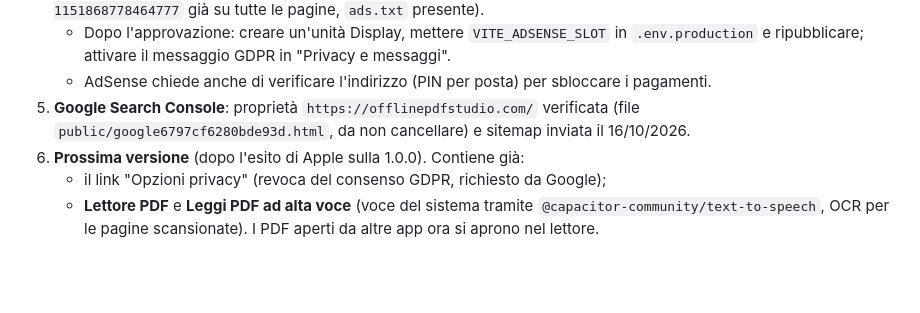
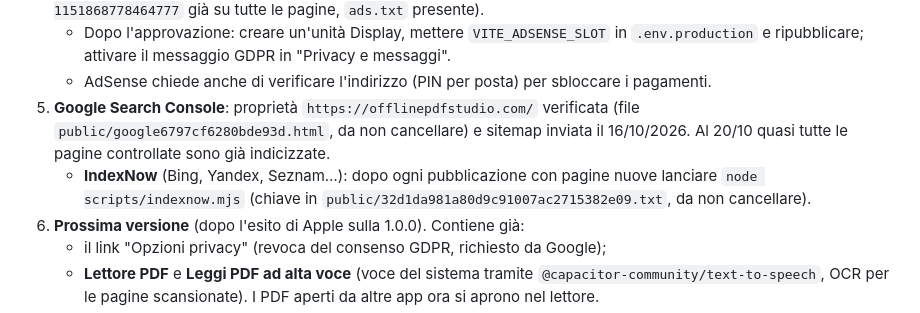
Before and after one commit to KONECHOCO/documaster-pdf-studio, a Markdown page: PUBBLICAZIONE.md, the part around the change. Drawn GitHub-style; blank space fills up the shorter version.

Commit message:
Docs: indexing status and IndexNow
Co-Authored-By: Claude Opus 5.5 <noreply@anthropic.com>

```diff
--- a/PUBBLICAZIONE.md
+++ b/PUBBLICAZIONE.md
@@ -43,7 +43,8 @@ Aggiornato al 14/10/2026.
 4. **AdSense per il sito**: `offlinepdfstudio.com` verificato e **revisione richiesta il 16/10/2026** (codice `ca-pub-1151868778464777` già su tutte le pagine, `ads.txt` presente).
    - Dopo l'approvazione: creare un'unità Display, mettere `VITE_ADSENSE_SLOT` in `.env.production` e ripubblicare; attivare il messaggio GDPR in "Privacy e messaggi".
    - AdSense chiede anche di verificare l'indirizzo (PIN per posta) per sbloccare i pagamenti.
-5. **Google Search Console**: proprietà `https://offlinepdfstudio.com/` verificata (file `public/google6797cf6280bde93d.html`, da non cancellare) e sitemap inviata il 16/10/2026.
+5. **Google Search Console**: proprietà `https://offlinepdfstudio.com/` verificata (file `public/google6797cf6280bde93d.html`, da non cancellare) e sitemap inviata il 16/10/2026. Al 20/10 quasi tutte le pagine controllate sono già indicizzate.
+   - **IndexNow** (Bing, Yandex, Seznam…): dopo ogni pubblicazione con pagine nuove lanciare `node scripts/indexnow.mjs` (chiave in `public/32d1da981a80d9c91007ac2715382e09.txt`, da non cancellare).
 6. **Prossima versione** (dopo l'esito di Apple sulla 1.0.0). Contiene già:
    - il link "Opzioni privacy" (revoca del consenso GDPR, richiesto da Google);
    - **Lettore PDF** e **Leggi PDF ad alta voce** (voce del sistema tramite `@capacitor-community/text-to-speech`, OCR per le pagine scansionate). I PDF aperti da altre app ora si aprono nel lettore.
```
